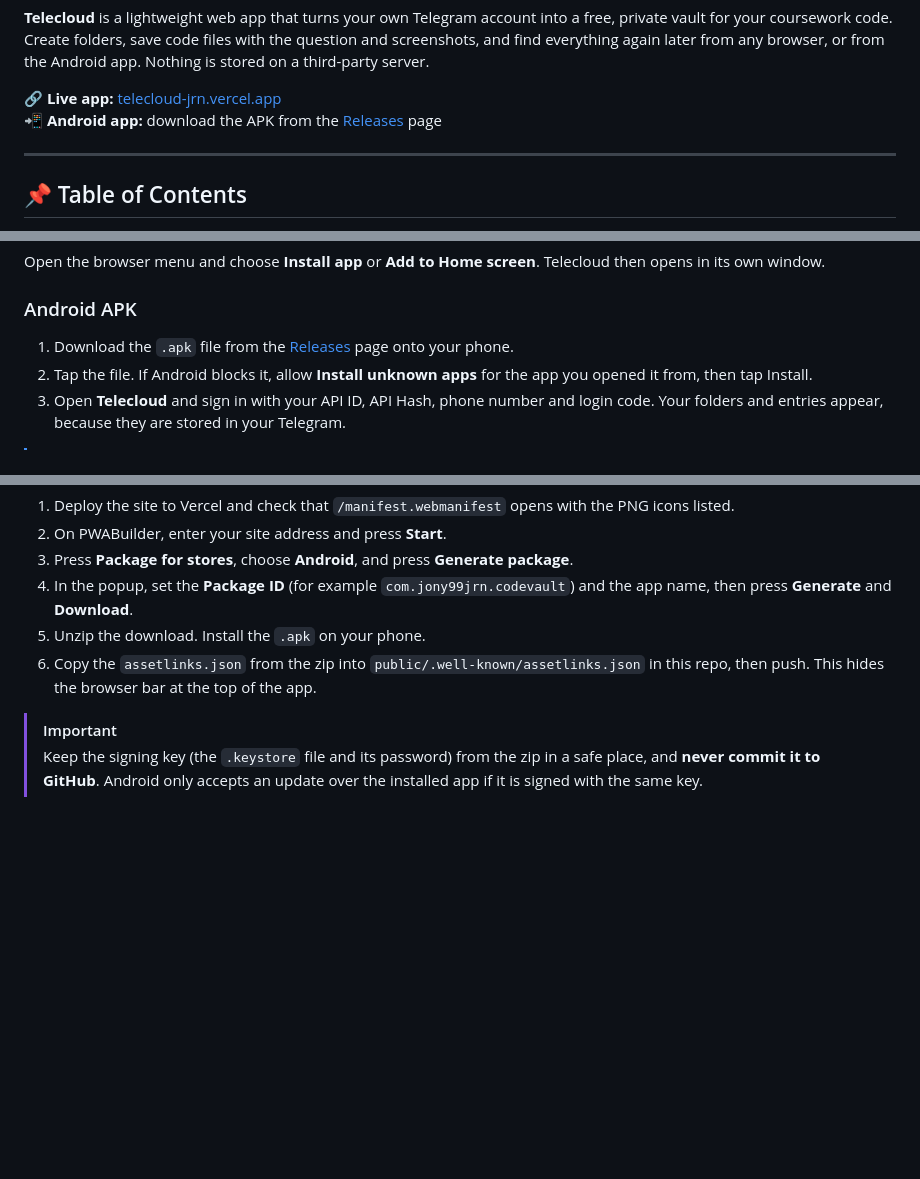
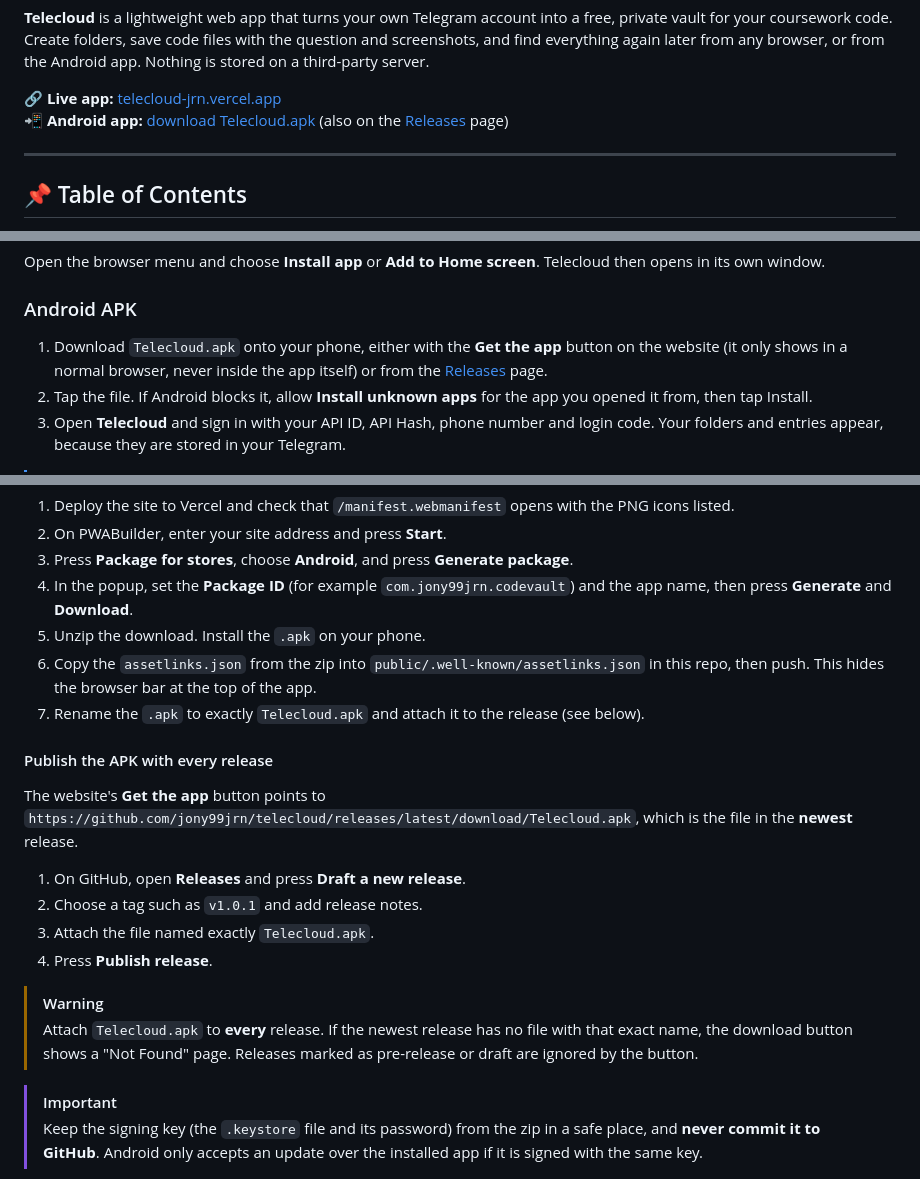
Before and after one commit to jony99jrn/telecloud, a Markdown page: README.md, 3 parts joined by grey strips. GitHub-like rendering; blank space fills up the shorter version.

```diff
--- a/README.md
+++ b/README.md
@@ -16,7 +16,7 @@
 **Telecloud** is a lightweight web app that turns your own Telegram account into a free, private vault for your coursework code. Create folders, save code files with the question and screenshots, and find everything again later from any browser, or from the Android app. Nothing is stored on a third-party server.
 
 🔗 **Live app:** [telecloud-jrn.vercel.app](https://telecloud-jrn.vercel.app)
-📲 **Android app:** download the APK from the [Releases](https://github.com/jony99jrn/telecloud/releases) page
+📲 **Android app:** [download Telecloud.apk](https://github.com/jony99jrn/telecloud/releases/latest/download/Telecloud.apk) (also on the [Releases](https://github.com/jony99jrn/telecloud/releases) page)
 
 ---
 
@@ -136,7 +136,7 @@ Telecloud needs your own API credentials to connect to Telegram. This is free an
 Open the browser menu and choose **Install app** or **Add to Home screen**. Telecloud then opens in its own window.
 
 ### Android APK
-1. Download the `.apk` file from the [Releases](https://github.com/jony99jrn/telecloud/releases) page onto your phone.
+1. Download `Telecloud.apk` onto your phone, either with the **Get the app** button on the website (it only shows in a normal browser, never inside the app itself) or from the [Releases](https://github.com/jony99jrn/telecloud/releases) page.
 2. Tap the file. If Android blocks it, allow **Install unknown apps** for the app you opened it from, then tap Install.
 3. Open **Telecloud** and sign in with your API ID, API Hash, phone number and login code. Your folders and entries appear, because they are stored in your Telegram.
 
@@ -207,6 +207,17 @@ The APK is made from the live website with [PWABuilder](https://www.pwabuilder.c
 4. In the popup, set the **Package ID** (for example `com.jony99jrn.codevault`) and the app name, then press **Generate** and **Download**.
 5. Unzip the download. Install the `.apk` on your phone.
 6. Copy the `assetlinks.json` from the zip into `public/.well-known/assetlinks.json` in this repo, then push. This hides the browser bar at the top of the app.
+7. Rename the `.apk` to exactly `Telecloud.apk` and attach it to the release (see below).
+
+#### Publish the APK with every release
+The website's **Get the app** button points to `https://github.com/jony99jrn/telecloud/releases/latest/download/Telecloud.apk`, which is the file in the **newest** release.
+1. On GitHub, open **Releases** and press **Draft a new release**.
+2. Choose a tag such as `v1.0.1` and add release notes.
+3. Attach the file named exactly `Telecloud.apk`.
+4. Press **Publish release**.
+
+> [!WARNING]
+> Attach `Telecloud.apk` to **every** release. If the newest release has no file with that exact name, the download button shows a "Not Found" page. Releases marked as pre-release or draft are ignored by the button.
 
 > [!IMPORTANT]
 > Keep the signing key (the `.keystore` file and its password) from the zip in a safe place, and **never commit it to GitHub**. Android only accepts an update over the installed app if it is signed with the same key.
```
